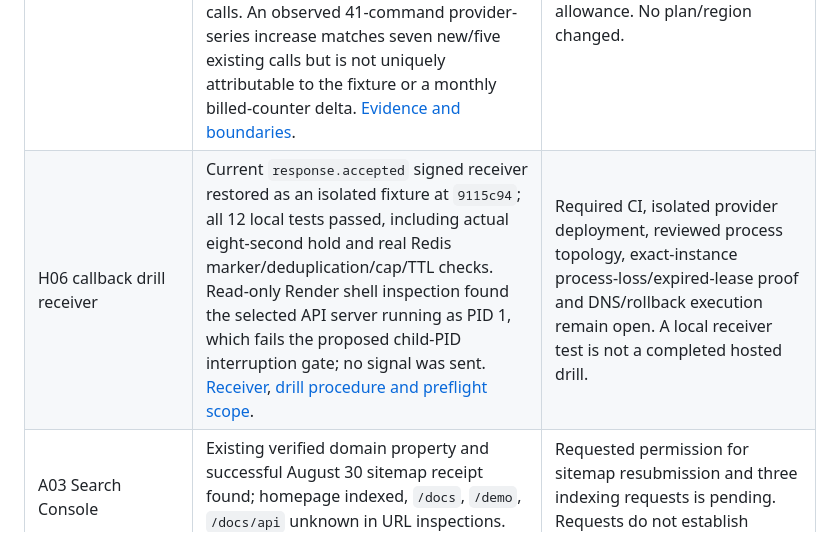
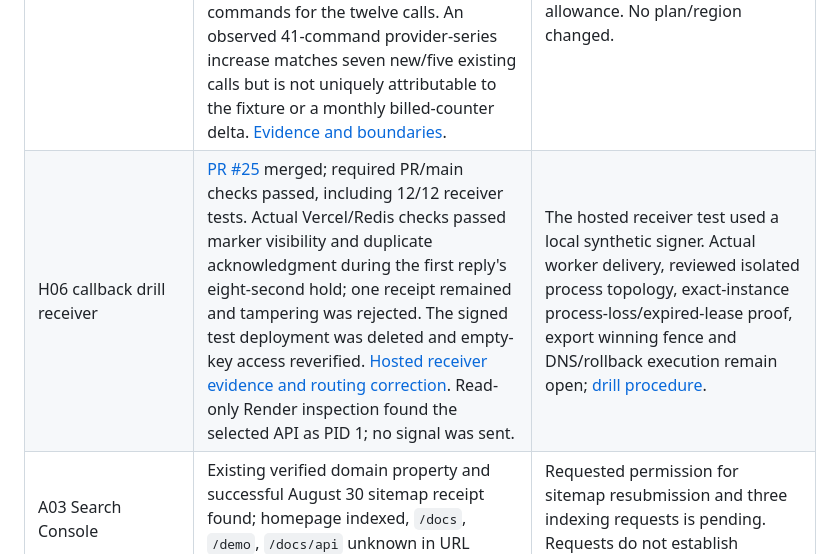
Before and after one commit to crosstabs/likerts, a Markdown page: PUBLIC-LAUNCH.md, the part around the change. Rendered like a GitHub page.

```diff
--- a/PUBLIC-LAUNCH.md
+++ b/PUBLIC-LAUNCH.md
@@ -149,7 +149,7 @@ Implementation merged in [PR #20](https://github.com/crosstabs/likerts/pull/20),
 | H02 cleanup/retention | Durable export tombstones and restricted maintenance worker implemented; bounded retention scheduler added. Managed `ce31662` passed synthetic tenant-scoped retention, retained-tombstone retry and late-upload removal after workspace erasure. New managed `2996ebc` invocations deleted one controlled object, then drained a later due-retention snapshot 30 → 10 → 0 across two bounded invocations; the first reported budget exhaustion. Final status retained four tombstones with zero pending/retrying objects; cron stayed paused. [Dated outcomes](docs/verification/managed-maintenance.md#due-work-completion-and-interrupted-archive-drain). | The observed due-work snapshot drained; actual recurring schedule, failure/missing-run alerts and human acknowledgment remain unproved. Bounded manual completion does not close H02. |
 | H03 archive | Managed `2996ebc` drained the remaining backlog and completed its idle checkpoint: 5,954 covered / zero pending. Independent read-only verification passed 44 checkpoints, 5,954 events and all 14 known fixture events across five workspaces. [Completed drain, preserved failures and prefix scope](docs/verification/managed-maintenance.md#completed-drain-and-independently-verified-historical-prefix). | Unfenced historical prefix integrity only; recovery coverage remains unproved. Fenced recovery cut, verified Neon backup/PITR, quarantine restore/replay, safe reopening, recurring scheduling and alerts remain open. |
 | H05 capacity measurements | Neon/Render Singapore; Redis US East Free plan with rounded 12k/500k monthly commands. Source-local warm `PING` median 232.61 ms against a 750 ms timeout. The twelve-request authenticated `2996ebc` workflow had mixed-operation median 512.45 ms, range 459.3–1645.3 ms. The documented Upstash cost model implies 36–48 commands for the twelve calls. An observed 41-command provider-series increase matches seven new/five existing calls but is not uniquely attributable to the fixture or a monthly billed-counter delta. [Evidence and boundaries](docs/verification/hosted-capacity.md). | Exact billable workflow multiplier, exhaustion alert proof and an operational capacity decision remain open. This is not throughput/p95 or a response allowance. No plan/region changed. |
-| H06 callback drill receiver | Current `response.accepted` signed receiver restored as an isolated fixture at `9115c94`; all 12 local tests passed, including actual eight-second hold and real Redis marker/deduplication/cap/TTL checks. Read-only Render shell inspection found the selected API server running as PID 1, which fails the proposed child-PID interruption gate; no signal was sent. [Receiver](infrastructure/acceptance/receiver/README.md), [drill procedure and preflight scope](docs/operations/HOSTED-FAILURE-DRILL.md). | Required CI, isolated provider deployment, reviewed process topology, exact-instance process-loss/expired-lease proof and DNS/rollback execution remain open. A local receiver test is not a completed hosted drill. |
+| H06 callback drill receiver | [PR #25](https://github.com/crosstabs/likerts/pull/25) merged; required PR/main checks passed, including 12/12 receiver tests. Actual Vercel/Redis checks passed marker visibility and duplicate acknowledgment during the first reply's eight-second hold; one receipt remained and tampering was rejected. The signed test deployment was deleted and empty-key access reverified. [Hosted receiver evidence and routing correction](docs/verification/hosted-receiver.md). Read-only Render inspection found the selected API as PID 1; no signal was sent. | The hosted receiver test used a local synthetic signer. Actual worker delivery, reviewed isolated process topology, exact-instance process-loss/expired-lease proof, export winning fence and DNS/rollback execution remain open; [drill procedure](docs/operations/HOSTED-FAILURE-DRILL.md). |
 | A03 Search Console | Existing verified domain property and successful August 30 sitemap receipt found; homepage indexed, `/docs`, `/demo`, `/docs/api` unknown in URL inspections. [Evidence](docs/verification/search-console.md). | Requested permission for sitemap resubmission and three indexing requests is pending. Requests do not establish indexing. |
 
 Pending owner requests already sent: Claude subscription login, pub.dev login, and launch support/alert recipient ownership. No passwords, account tokens or webhook secrets are requested in chat.
```
Also changed, not shown: docs/operations/HOSTED-FAILURE-DRILL.md (+4 -2 lines), docs/verification/hosted-receiver.md (added, +38 -0 lines).
